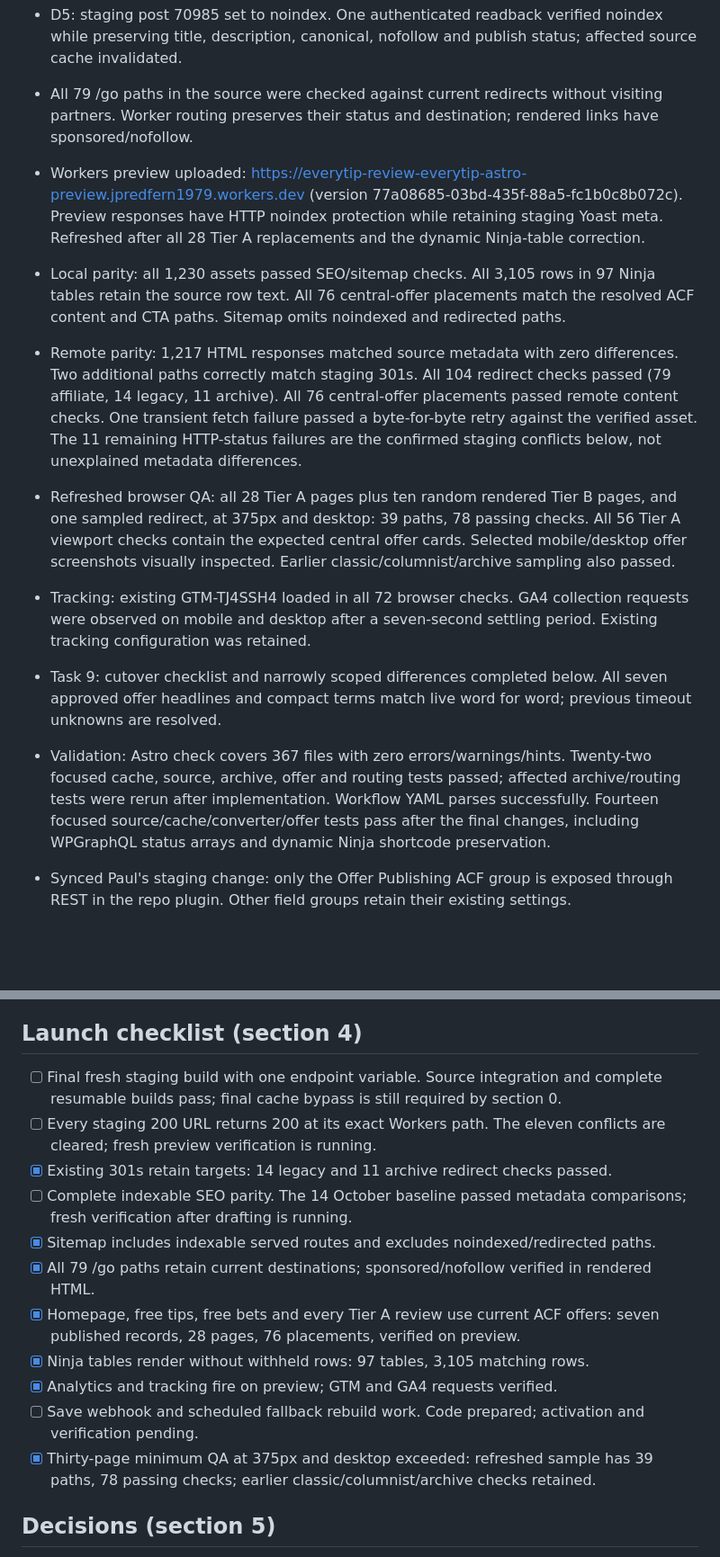
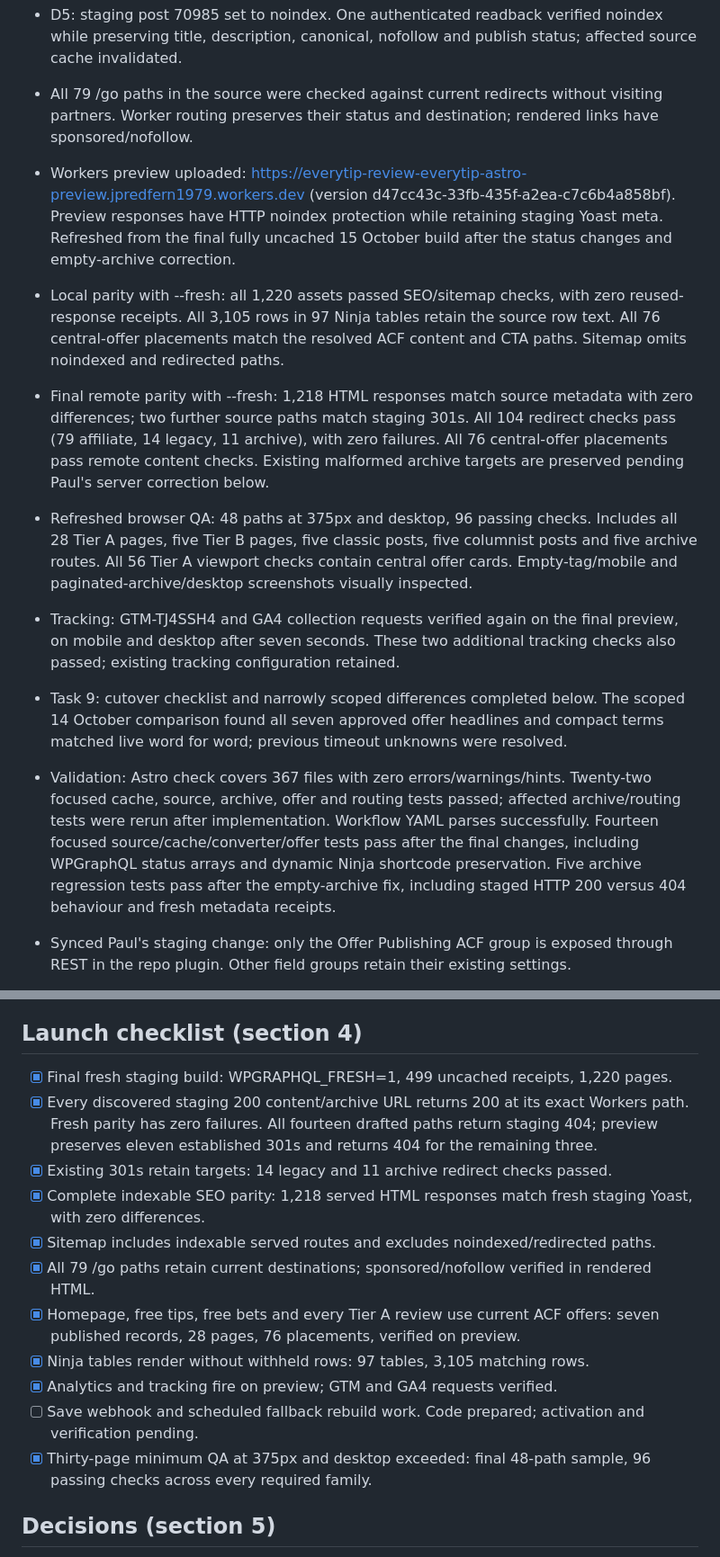
Before and after one commit to redfernp/et-frontend, a Markdown page: PROGRESS.md, 2 parts joined by grey strips. Shown at 90% size. GitHub-like rendering; blank space fills up the shorter version.

Commit message:
Record fresh preview verification and remaining launch blockers

```diff
--- a/PROGRESS.md
+++ b/PROGRESS.md
@@ -12,13 +12,13 @@ Updated 15 October 2026. Authority: CODEX-HANDOFF-RESCOPE.md, including section
 - D3: page 87553 staging Yoast description changed from GBP 30 to GBP 20. One authenticated readback verified description, identity and status; affected source cache invalidated.
 - D5: staging post 70985 set to noindex. One authenticated readback verified noindex while preserving title, description, canonical, nofollow and publish status; affected source cache invalidated.
 - All 79 /go paths in the source were checked against current redirects without visiting partners. Worker routing preserves their status and destination; rendered links have sponsored/nofollow.
-- Workers preview uploaded: https://everytip-review-everytip-astro-preview.jpredfern1979.workers.dev (version 77a08685-03bd-435f-88a5-fc1b0c8b072c). Preview responses have HTTP noindex protection while retaining staging Yoast meta. Refreshed after all 28 Tier A replacements and the dynamic Ninja-table correction.
-- Local parity: all 1,230 assets passed SEO/sitemap checks. All 3,105 rows in 97 Ninja tables retain the source row text. All 76 central-offer placements match the resolved ACF content and CTA paths. Sitemap omits noindexed and redirected paths.
-- Remote parity: 1,217 HTML responses matched source metadata with zero differences. Two additional paths correctly match staging 301s. All 104 redirect checks passed (79 affiliate, 14 legacy, 11 archive). All 76 central-offer placements passed remote content checks. One transient fetch failure passed a byte-for-byte retry against the verified asset. The 11 remaining HTTP-status failures are the confirmed staging conflicts below, not unexplained metadata differences.
-- Refreshed browser QA: all 28 Tier A pages plus ten random rendered Tier B pages, and one sampled redirect, at 375px and desktop: 39 paths, 78 passing checks. All 56 Tier A viewport checks contain the expected central offer cards. Selected mobile/desktop offer screenshots visually inspected. Earlier classic/columnist/archive sampling also passed.
-- Tracking: existing GTM-TJ4SSH4 loaded in all 72 browser checks. GA4 collection requests were observed on mobile and desktop after a seven-second settling period. Existing tracking configuration was retained.
-- Task 9: cutover checklist and narrowly scoped differences completed below. All seven approved offer headlines and compact terms match live word for word; previous timeout unknowns are resolved.
-- Validation: Astro check covers 367 files with zero errors/warnings/hints. Twenty-two focused cache, source, archive, offer and routing tests passed; affected archive/routing tests were rerun after implementation. Workflow YAML parses successfully. Fourteen focused source/cache/converter/offer tests pass after the final changes, including WPGraphQL status arrays and dynamic Ninja shortcode preservation.
+- Workers preview uploaded: https://everytip-review-everytip-astro-preview.jpredfern1979.workers.dev (version d47cc43c-33fb-435f-a2ea-c7c6b4a858bf). Preview responses have HTTP noindex protection while retaining staging Yoast meta. Refreshed from the final fully uncached 15 October build after the status changes and empty-archive correction.
+- Local parity with --fresh: all 1,220 assets passed SEO/sitemap checks, with zero reused-response receipts. All 3,105 rows in 97 Ninja tables retain the source row text. All 76 central-offer placements match the resolved ACF content and CTA paths. Sitemap omits noindexed and redirected paths.
+- Final remote parity with --fresh: 1,218 HTML responses match source metadata with zero differences; two further source paths match staging 301s. All 104 redirect checks pass (79 affiliate, 14 legacy, 11 archive), with zero failures. All 76 central-offer placements pass remote content checks. Existing malformed archive targets are preserved pending Paul's server correction below.
+- Refreshed browser QA: 48 paths at 375px and desktop, 96 passing checks. Includes all 28 Tier A pages, five Tier B pages, five classic posts, five columnist posts and five archive routes. All 56 Tier A viewport checks contain central offer cards. Empty-tag/mobile and paginated-archive/desktop screenshots visually inspected.
+- Tracking: GTM-TJ4SSH4 and GA4 collection requests verified again on the final preview, on mobile and desktop after seven seconds. These two additional tracking checks also passed; existing tracking configuration retained.
+- Task 9: cutover checklist and narrowly scoped differences completed below. The scoped 14 October comparison found all seven approved offer headlines and compact terms matched live word for word; previous timeout unknowns were resolved.
+- Validation: Astro check covers 367 files with zero errors/warnings/hints. Twenty-two focused cache, source, archive, offer and routing tests passed; affected archive/routing tests were rerun after implementation. Workflow YAML parses successfully. Fourteen focused source/cache/converter/offer tests pass after the final changes, including WPGraphQL status arrays and dynamic Ninja shortcode preservation. Five archive regression tests pass after the empty-archive fix, including staged HTTP 200 versus 404 behaviour and fresh metadata receipts.
 
 - Synced Paul's staging change: only the Offer Publishing ACF group is exposed through REST in the repo plugin. Other field groups retain their existing settings.
 
@@ -42,17 +41,17 @@ Updated 15 October 2026. Authority: CODEX-HANDOFF-RESCOPE.md, including section
   - The corrected destination prefix already 301s onward to /english-premier-league-predictions-for-saturday/page/N; all four final destinations return 200. Paul should inspect the staging Cloudways/nginx/Apache .htaccess redirect configuration and restore the joining slash. Evidence: outputs/staging-writes/redirects-{page0,groups,snippets,john-http,john-chain}.json.
 
 ## Launch checklist (section 4)
-- [ ] Final fresh staging build with one endpoint variable. Source integration and complete resumable builds pass; final cache bypass is still required by section 0.
-- [ ] Every staging 200 URL returns 200 at its exact Workers path. The eleven conflicts are cleared; fresh preview verification is running.
+- [x] Final fresh staging build: WPGRAPHQL_FRESH=1, 499 uncached receipts, 1,220 pages.
+- [x] Every discovered staging 200 content/archive URL returns 200 at its exact Workers path. Fresh parity has zero failures. All fourteen drafted paths return staging 404; preview preserves eleven established 301s and returns 404 for the remaining three.
 - [x] Existing 301s retain targets: 14 legacy and 11 archive redirect checks passed.
-- [ ] Complete indexable SEO parity. The 14 October baseline passed metadata comparisons; fresh verification after drafting is running.
+- [x] Complete indexable SEO parity: 1,218 served HTML responses match fresh staging Yoast, with zero differences.
 - [x] Sitemap includes indexable served routes and excludes noindexed/redirected paths.
 - [x] All 79 /go paths retain current destinations; sponsored/nofollow verified in rendered HTML.
 - [x] Homepage, free tips, free bets and every Tier A review use current ACF offers: seven published records, 28 pages, 76 placements, verified on preview.
 - [x] Ninja tables render without withheld rows: 97 tables, 3,105 matching rows.
 - [x] Analytics and tracking fire on preview; GTM and GA4 requests verified.
 - [ ] Save webhook and scheduled fallback rebuild work. Code prepared; activation and verification pending.
-- [x] Thirty-page minimum QA at 375px and desktop exceeded: refreshed sample has 39 paths, 78 passing checks; earlier classic/columnist/archive checks retained.
+- [x] Thirty-page minimum QA at 375px and desktop exceeded: final 48-path sample, 96 passing checks across every required family.
 
 ## Decisions (section 5)
 - [x] D1: staging WPGraphQL comes across at cutover; no separate live installation.
```
Also changed, not shown: other parts of PROGRESS.md (+13 -12 lines).
